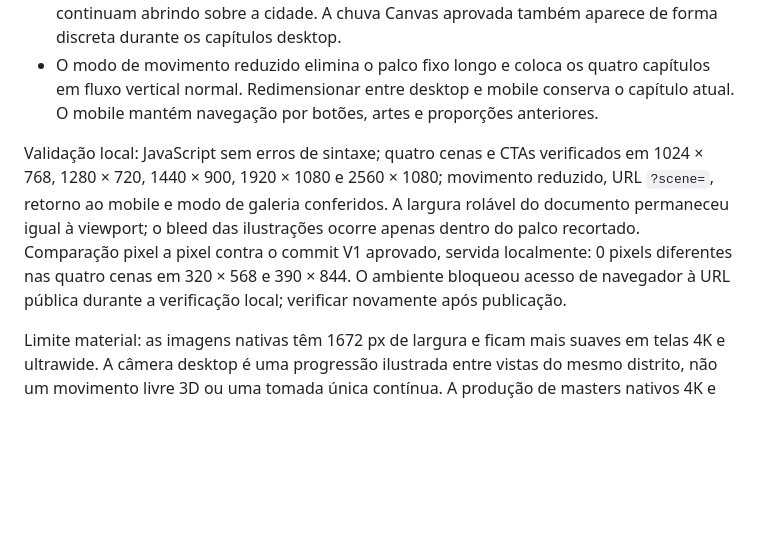
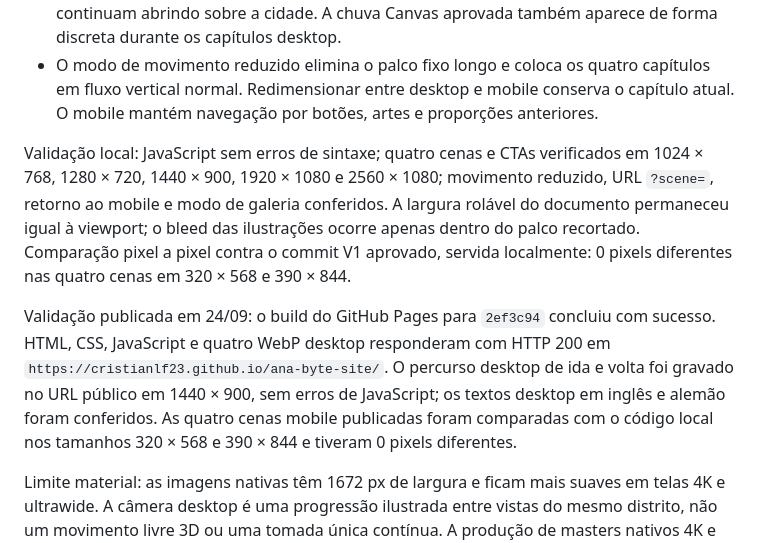
Before and after one commit to CristianLF23/ana-byte-site, a Markdown page: project-docs/DESKTOP_EXECUTION_PLAN.md, the part around the change. GitHub-like rendering; blank space fills up the shorter version.

Commit message:
Record desktop production verification

```diff
--- a/project-docs/DESKTOP_EXECUTION_PLAN.md
+++ b/project-docs/DESKTOP_EXECUTION_PLAN.md
@@ -167,6 +167,8 @@ Site responsivo único, arte panorâmica própria, quatro capítulos por scroll
 - O painel de obras usa a primeira mídia em vídeo, seguida do catálogo real. O outdoor da Ana usa a fotografia dela tatuando. As páginas complementares de Ana e do projeto continuam abrindo sobre a cidade. A chuva Canvas aprovada também aparece de forma discreta durante os capítulos desktop.
 - O modo de movimento reduzido elimina o palco fixo longo e coloca os quatro capítulos em fluxo vertical normal. Redimensionar entre desktop e mobile conserva o capítulo atual. O mobile mantém navegação por botões, artes e proporções anteriores.
 
-Validação local: JavaScript sem erros de sintaxe; quatro cenas e CTAs verificados em 1024 × 768, 1280 × 720, 1440 × 900, 1920 × 1080 e 2560 × 1080; movimento reduzido, URL `?scene=`, retorno ao mobile e modo de galeria conferidos. A largura rolável do documento permaneceu igual à viewport; o bleed das ilustrações ocorre apenas dentro do palco recortado. Comparação pixel a pixel contra o commit V1 aprovado, servida localmente: 0 pixels diferentes nas quatro cenas em 320 × 568 e 390 × 844. O ambiente bloqueou acesso de navegador à URL pública durante a verificação local; verificar novamente após publicação.
+Validação local: JavaScript sem erros de sintaxe; quatro cenas e CTAs verificados em 1024 × 768, 1280 × 720, 1440 × 900, 1920 × 1080 e 2560 × 1080; movimento reduzido, URL `?scene=`, retorno ao mobile e modo de galeria conferidos. A largura rolável do documento permaneceu igual à viewport; o bleed das ilustrações ocorre apenas dentro do palco recortado. Comparação pixel a pixel contra o commit V1 aprovado, servida localmente: 0 pixels diferentes nas quatro cenas em 320 × 568 e 390 × 844.
+
+Validação publicada em 24/09: o build do GitHub Pages para `2ef3c94` concluiu com sucesso. HTML, CSS, JavaScript e quatro WebP desktop responderam com HTTP 200 em `https://cristianlf23.github.io/ana-byte-site/`. O percurso desktop de ida e volta foi gravado no URL público em 1440 × 900, sem erros de JavaScript; os textos desktop em inglês e alemão foram conferidos. As quatro cenas mobile publicadas foram comparadas com o código local nos tamanhos 320 × 568 e 390 × 844 e tiveram 0 pixels diferentes.
 
 Limite material: as imagens nativas têm 1672 px de largura e ficam mais suaves em telas 4K e ultrawide. A câmera desktop é uma progressão ilustrada entre vistas do mesmo distrito, não um movimento livre 3D ou uma tomada única contínua. A produção de masters nativos 4K e separação avançada de planos ficou fora desta entrega para não declarar como detalhe real uma ampliação interpolada.
```
